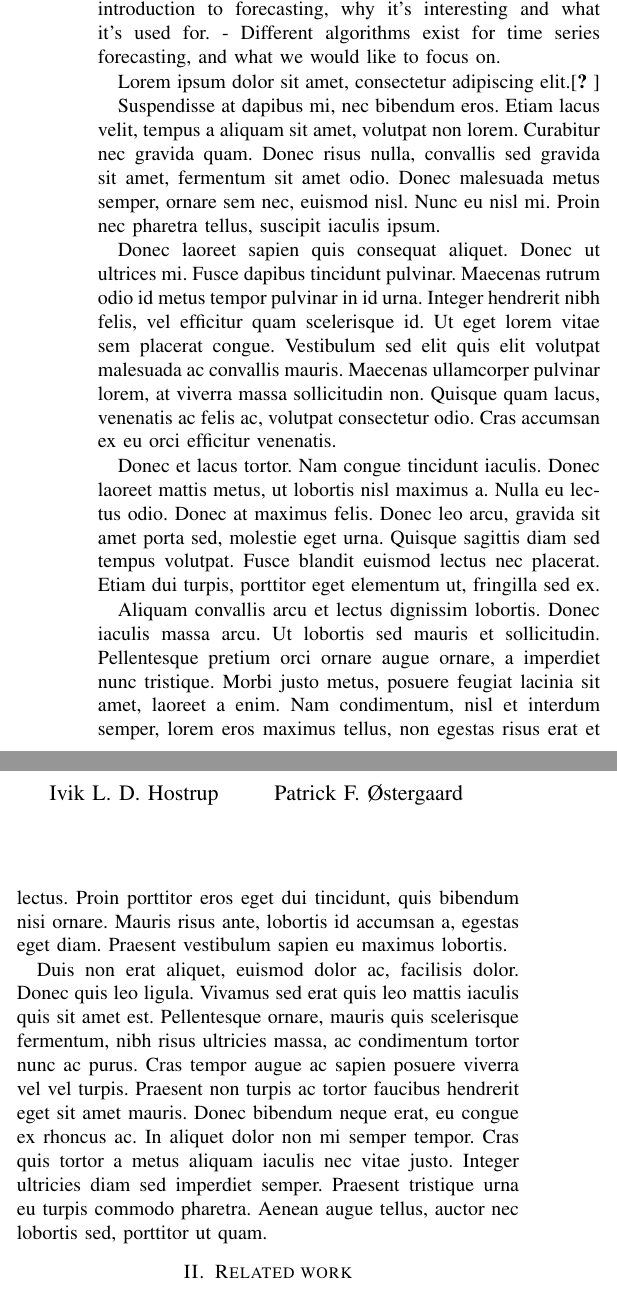
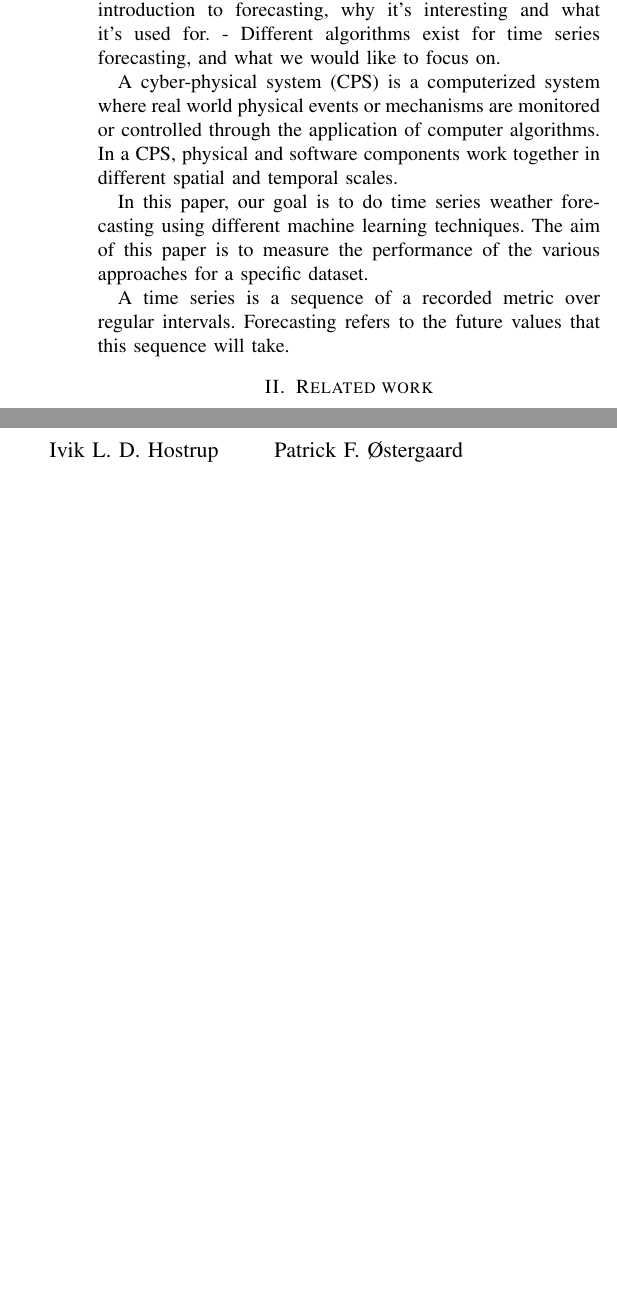
Before and after one commit to chhoumann/P6, a LaTeX paper (master.tex, which reads sections/introduction.tex): two parts of the columns of page 1 of 3, joined at a grey line, cut so that both start at the same text, the shorter picture padded with empty space. Compiled offline with pdfLaTeX; a missing font is replaced by an installed copy or a similar font; a LaTeX package or settings file that is missing is left out.

Commit message:
Update introduction.tex

```diff
--- a/sections/introduction.tex
+++ b/sections/introduction.tex
@@ -5,14 +5,13 @@
 - General introduction to forecasting, why it's interesting and what it's used for.
 - Different algorithms exist for time series forecasting, and what we would like to focus on.
 
-Lorem ipsum dolor sit amet, consectetur adipiscing elit.\cite{silverMasteringChessShogi2017}
+A cyber-physical system (CPS) is a computerized system where real world physical events or mechanisms are monitored or controlled through the application of computer algorithms.
+In a CPS, physical and software components work together in different spatial and temporal scales.
 
-Suspendisse at dapibus mi, nec bibendum eros. Etiam lacus velit, tempus a aliquam sit amet, volutpat non lorem. Curabitur nec gravida quam. Donec risus nulla, convallis sed gravida sit amet, fermentum sit amet odio. Donec malesuada metus semper, ornare sem nec, euismod nisl. Nunc eu nisl mi. Proin nec pharetra tellus, suscipit iaculis ipsum.
+In this paper, our goal is to do time series weather forecasting using different machine learning techniques.
+The aim of this paper is to measure the performance of the various approaches for a specific dataset.
+% TODO: Specify innovation.
 
-Donec laoreet sapien quis consequat aliquet. Donec ut ultrices mi. Fusce dapibus tincidunt pulvinar. Maecenas rutrum odio id metus tempor pulvinar in id urna. Integer hendrerit nibh felis, vel efficitur quam scelerisque id. Ut eget lorem vitae sem placerat congue. Vestibulum sed elit quis elit volutpat malesuada ac convallis mauris. Maecenas ullamcorper pulvinar lorem, at viverra massa sollicitudin non. Quisque quam lacus, venenatis ac felis ac, volutpat consectetur odio. Cras accumsan ex eu orci efficitur venenatis.
-
-Donec et lacus tortor. Nam congue tincidunt iaculis. Donec laoreet mattis metus, ut lobortis nisl maximus a. Nulla eu lectus odio. Donec at maximus felis. Donec leo arcu, gravida sit amet porta sed, molestie eget urna. Quisque sagittis diam sed tempus volutpat. Fusce blandit euismod lectus nec placerat. Etiam dui turpis, porttitor eget elementum ut, fringilla sed ex.
-
-Aliquam convallis arcu et lectus dignissim lobortis. Donec iaculis massa arcu. Ut lobortis sed mauris et sollicitudin. Pellentesque pretium orci ornare augue ornare, a imperdiet nunc tristique. Morbi justo metus, posuere feugiat lacinia sit amet, laoreet a enim. Nam condimentum, nisl et interdum semper, lorem eros maximus tellus, non egestas risus erat et lectus. Proin porttitor eros eget dui tincidunt, quis bibendum nisi ornare. Mauris risus ante, lobortis id accumsan a, egestas eget diam. Praesent vestibulum sapien eu maximus lobortis.
-
-Duis non erat aliquet, euismod dolor ac, facilisis dolor. Donec quis leo ligula. Vivamus sed erat quis leo mattis iaculis quis sit amet est. Pellentesque ornare, mauris quis scelerisque fermentum, nibh risus ultricies massa, ac condimentum tortor nunc ac purus. Cras tempor augue ac sapien posuere viverra vel vel turpis. Praesent non turpis ac tortor faucibus hendrerit eget sit amet mauris. Donec bibendum neque erat, eu congue ex rhoncus ac. In aliquet dolor non mi semper tempor. Cras quis tortor a metus aliquam iaculis nec vitae justo. Integer ultricies diam sed imperdiet semper. Praesent tristique urna eu turpis commodo pharetra. Aenean augue tellus, auctor nec lobortis sed, porttitor ut quam.
+A time series is a sequence of a recorded metric over regular intervals.
+Forecasting refers to the future values that this sequence will take.
+% TODO: Define time series mathematically.
```
